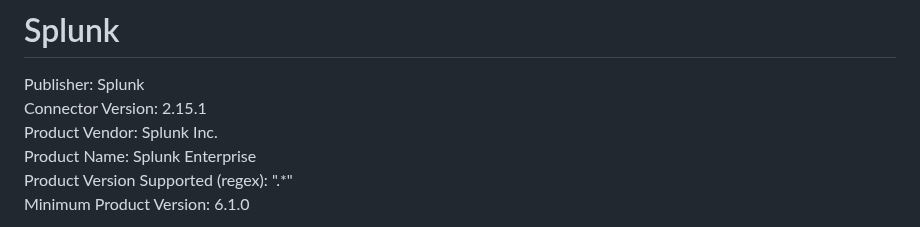
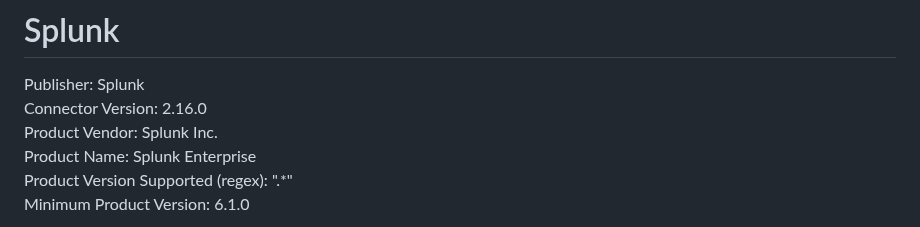
Before and after one commit to splunk-soar-connectors/splunk, a Markdown page: README.md, the part around the change. Rendered like a GitHub page.

```diff
--- a/README.md
+++ b/README.md
@@ -2,7 +2,7 @@
 # Splunk
 
 Publisher: Splunk
-Connector Version: 2.15.1
+Connector Version: 2.16.0
 Product Vendor: Splunk Inc.
 Product Name: Splunk Enterprise
 Product Version Supported (regex): ".\*"
```
